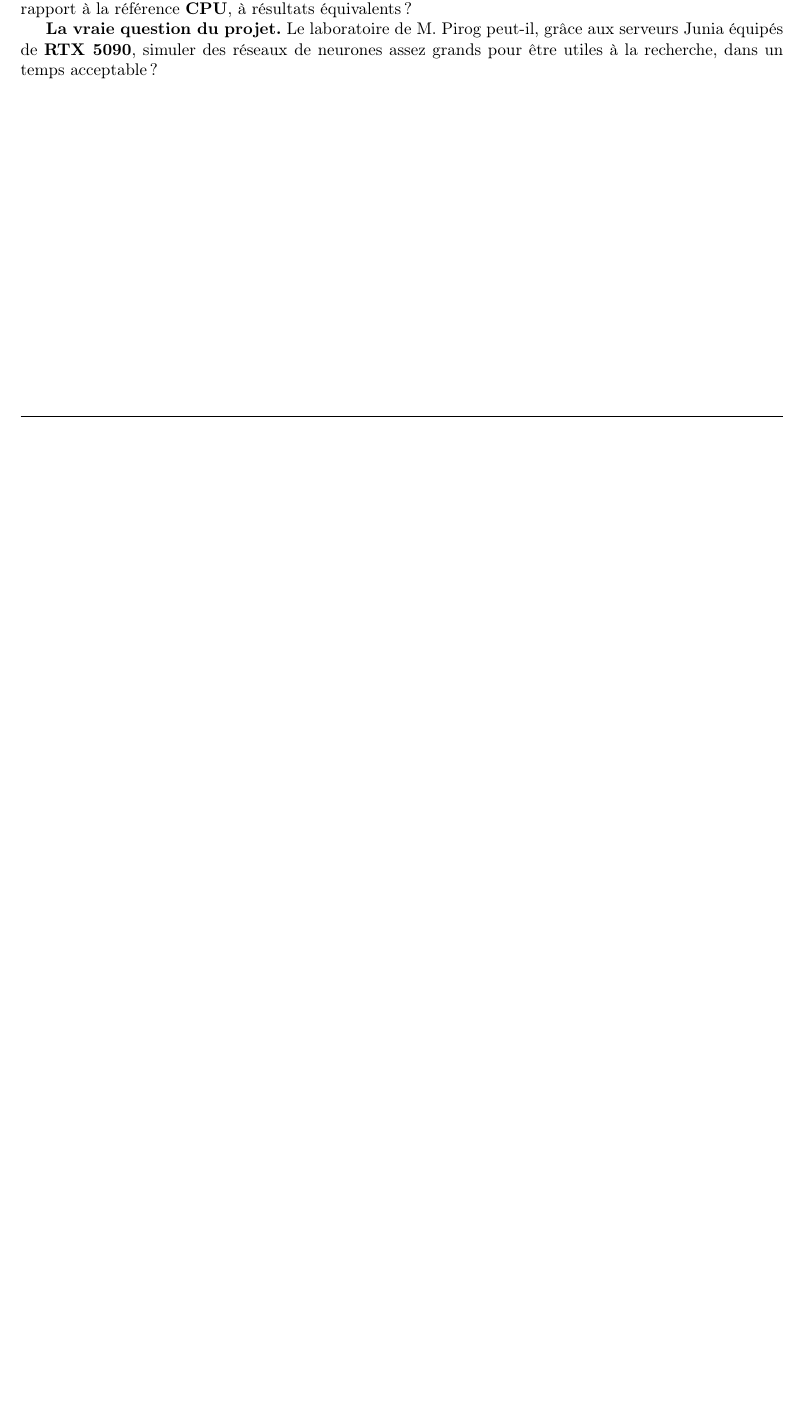
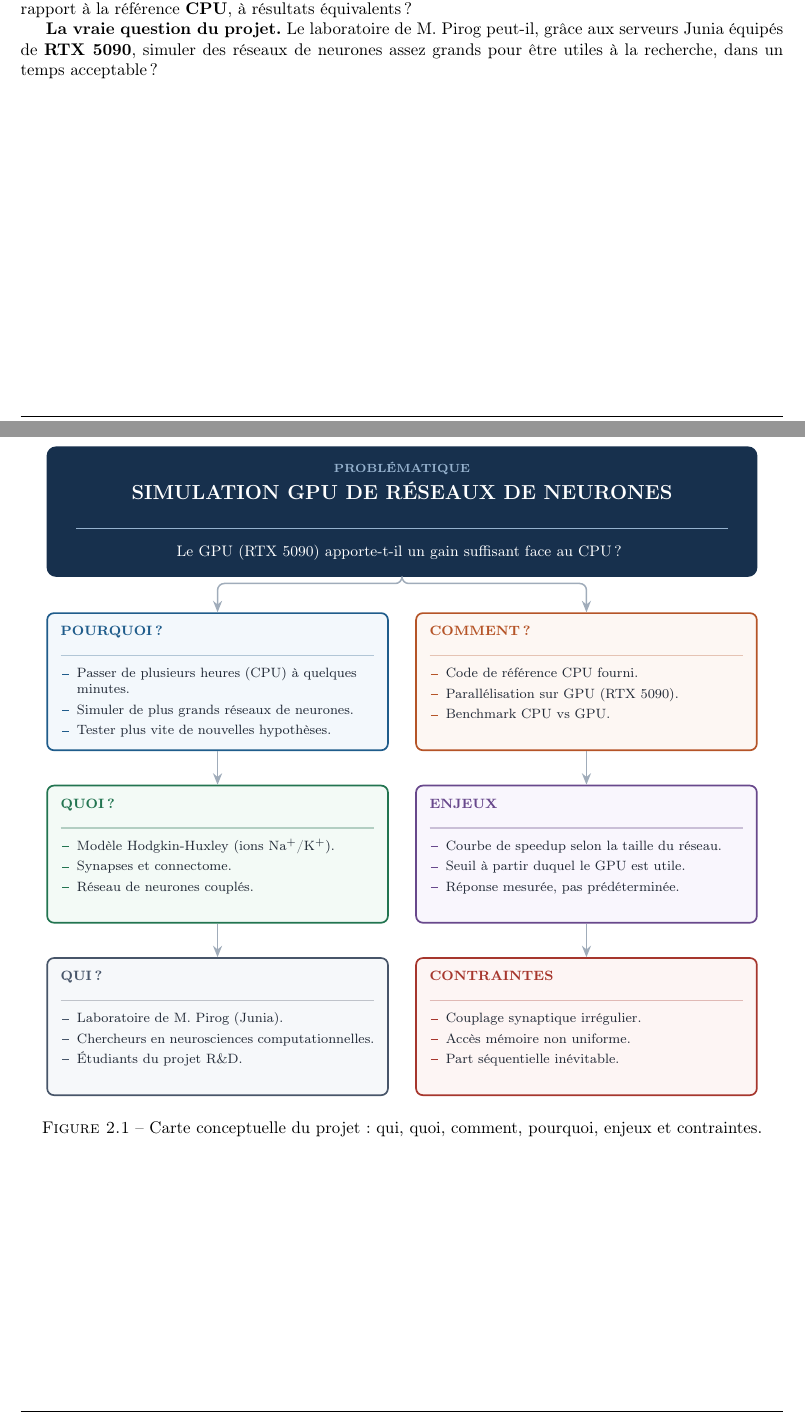
Before and after one commit to CharlesBta/Modele-Neuronaux-RD, a LaTeX document (reports/livrable_1/rapport.tex): part of page 5 of 5 before the commit and two parts of pages 5 and 6 of 6 after it, the two joined at a grey line, cut so that both start at the same text, the shorter picture padded with empty space. Compiled offline with pdfLaTeX.

Commit message:
schema rapport

```diff
--- a/reports/livrable_1/rapport.tex
+++ b/reports/livrable_1/rapport.tex
@@ -18,7 +18,8 @@
 \usepackage{hyperref}
 \hypersetup{hidelinks}
 \usepackage{tikz}
-\usetikzlibrary{positioning}
+\usetikzlibrary{positioning, shapes.geometric, arrows.meta, calc, fit, backgrounds, shadows}
+\usepackage{rotating}
 \usepackage{longtable}
 
 
@@ -166,4 +198,121 @@ Le socle de code fourni repose sur le modèle de \textbf{Hodgkin-Huxley}. Il s'a
 
 \textbf{La vraie question du projet.} Le laboratoire de M.~Pirog peut-il, grâce aux serveurs Junia équipés de \textbf{RTX~5090}, simuler des réseaux de neurones assez grands pour être utiles à la recherche, dans un temps acceptable ?
 
+\begin{figure}[p]
+\centering
+\begin{tikzpicture}[
+    >={Stealth[length=2.4mm,width=1.9mm]},
+    % --- bloc central : la problematique ---
+    hub/.style={
+        rectangle, rounded corners=5pt, align=center,
+        fill=hubbg, draw=hubbg, line width=1pt,
+        text=white, inner sep=0pt
+    },
+    % --- carte d'axe ---
+    card/.style={
+        rectangle, rounded corners=4pt, align=left,
+        line width=1pt, inner sep=8pt, font=\footnotesize,
+        text=cardink
+    },
+    % --- liaisons : un seul gris, la couleur reste aux cartes ---
+    link/.style={->, line width=0.9pt, draw=cardline, rounded corners=4pt},
+    flow/.style={->, line width=0.9pt, draw=cardline}
+]
+
+% =====================================================================
+%  Geometrie : 2 colonnes x 3 lignes, tout aligne
+% =====================================================================
+\def\colL{-3.85}   \def\colR{3.85}
+\def\rowA{0}       \def\rowB{-3.6}    \def\rowC{-7.2}
+\def\cardw{6.55cm} \def\cardh{2.3cm}
+
+% --- Bloc central ---------------------------------------------------
+\node[hub] (HUB) at (0,3.55) {%
+  \begin{minipage}{14.8cm}
+    \centering\vspace{9pt}
+    {\scriptsize\bfseries\color{hubrule}PROBLÉMATIQUE}\\[4pt]
+    {\large\bfseries SIMULATION GPU DE RÉSEAUX DE NEURONES}\\[5pt]
+    {\color{hubrule}\rule{13.6cm}{0.5pt}}\\[5pt]
+    {\small Le GPU (RTX~5090) apporte-t-il un gain suffisant face au CPU ?}
+    \vspace{9pt}
+  \end{minipage}};
+
+% --- Ligne 1 : POURQUOI  |  COMMENT ----------------------------------
+\node[card, draw=whyborder, fill=whybg] (WHY) at (\colL,\rowA) {%
+  \begin{minipage}[t][\cardh][t]{\cardw}\cardsetup{whyborder}
+    \cardtitle{whyborder}{POURQUOI ?}
+    \begin{cbul}
+      \item Passer de plusieurs heures (CPU) à quelques minutes.
+      \item Simuler de plus grands réseaux de neurones.
+      \item Tester plus vite de nouvelles hypothèses.
+    \end{cbul}
+  \end{minipage}};
+
+\node[card, draw=howborder, fill=howbg] (HOW) at (\colR,\rowA) {%
+  \begin{minipage}[t][\cardh][t]{\cardw}\cardsetup{howborder}
+    \cardtitle{howborder}{COMMENT ?}
+    \begin{cbul}
+      \item Code de référence CPU fourni.
+      \item Parallélisation sur GPU (RTX~5090).
+      \item Benchmark CPU vs GPU.
+    \end{cbul}
+  \end{minipage}};
+
+% --- Ligne 2 : QUOI  |  ENJEUX ---------------------------------------
+\node[card, draw=whatborder, fill=whatbg] (WHAT) at (\colL,\rowB) {%
+  \begin{minipage}[t][\cardh][t]{\cardw}\cardsetup{whatborder}
+    \cardtitle{whatborder}{QUOI ?}
+    \begin{cbul}
+      \item Modèle Hodgkin-Huxley (ions Na$^{+}$/K$^{+}$).
+      \item Synapses et connectome.
+      \item Réseau de neurones couplés.
+    \end{cbul}
+  \end{minipage}};
+
+\node[card, draw=outborder, fill=outbg] (OUT) at (\colR,\rowB) {%
+  \begin{minipage}[t][\cardh][t]{\cardw}\cardsetup{outborder}
+    \cardtitle{outborder}{ENJEUX}
+    \begin{cbul}
+      \item Courbe de speedup selon la taille du réseau.
+      \item Seuil à partir duquel le GPU est utile.
+      \item Réponse mesurée, pas prédéterminée.
+    \end{cbul}
+  \end{minipage}};
+
+% --- Ligne 3 : QUI  |  CONTRAINTES -----------------------------------
+\node[card, draw=whoborder, fill=whobg] (WHO) at (\colL,\rowC) {%
+  \begin{minipage}[t][\cardh][t]{\cardw}\cardsetup{whoborder}
+    \cardtitle{whoborder}{QUI ?}
+    \begin{cbul}
+      \item Laboratoire de M.~Pirog (Junia).
+      \item Chercheurs en neurosciences computationnelles.
+      \item Étudiants du projet R\&D.
+    \end{cbul}
+  \end{minipage}};
+
+\node[card, draw=defiborder, fill=defibg] (DEFI) at (\colR,\rowC) {%
+  \begin{minipage}[t][\cardh][t]{\cardw}\cardsetup{defiborder}
+    \cardtitle{defiborder}{CONTRAINTES}
+    \begin{cbul}
+      \item Couplage synaptique irrégulier.
+      \item Accès mémoire non uniforme.
+      \item Part séquentielle inévitable.
+    \end{cbul}
+  \end{minipage}};
+
+% =====================================================================
+%  Liaisons : une fourche depuis le bloc central, puis deux colonnes
+% =====================================================================
+\draw[link] (HUB.south) -- (0,2.05) -- (\colL,2.05) -- (WHY.north);
+\draw[link] (HUB.south) -- (0,2.05) -- (\colR,2.05) -- (HOW.north);
+
+\draw[flow] (WHY.south)  -- (WHAT.north);
+\draw[flow] (WHAT.south) -- (WHO.north);
+\draw[flow] (HOW.south)  -- (OUT.north);
+\draw[flow] (OUT.south)  -- (DEFI.north);
+
+\end{tikzpicture}
+\caption{Carte conceptuelle du projet : qui, quoi, comment, pourquoi, enjeux et contraintes.}
+\end{figure}
+
 \end{document}
```
Also changed, not shown: reports/livrable_1/rapport.pdf, reports/livrable_1/rapport.tex (31 more changed lines), 2 other files.
